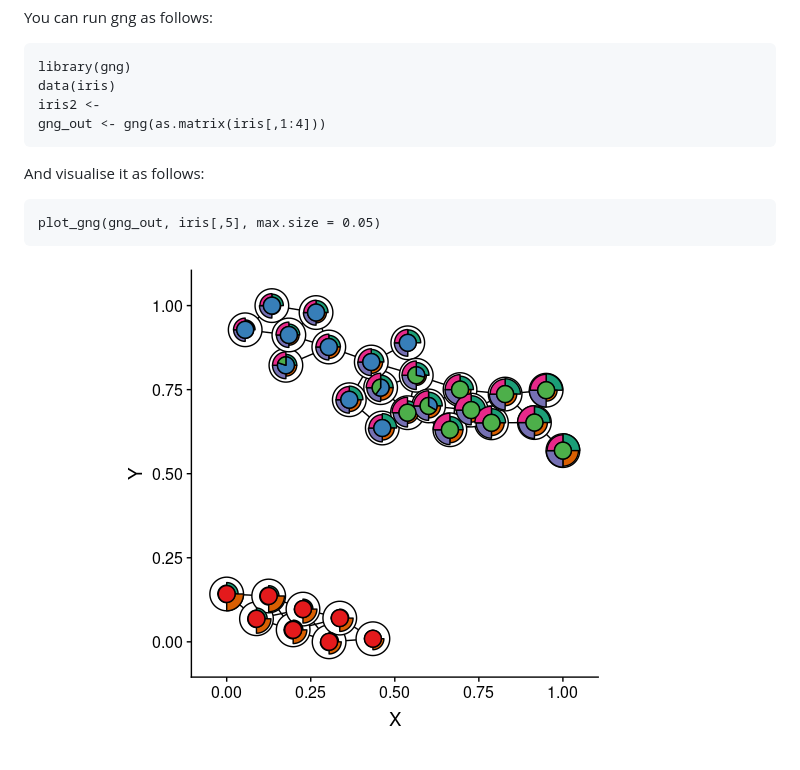
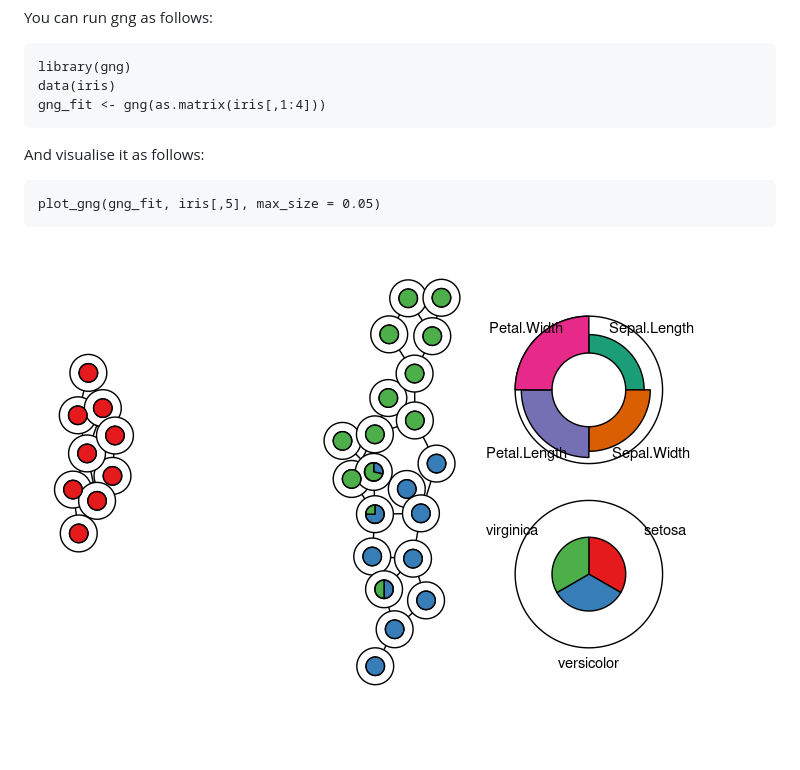
Before and after one commit to rcannood/gng, a Markdown page: README.md, the part around the change. GitHub-like rendering; pictures changed too: man/figures/README_plot-1.png.

Commit message:
rerun readme

```diff
--- a/README.md
+++ b/README.md
@@ -18,11 +18,10 @@ You can run gng as follows:
 
     library(gng)
     data(iris)
-    iris2 <-
-    gng_out <- gng(as.matrix(iris[,1:4]))
+    gng_fit <- gng(as.matrix(iris[,1:4]))
 
 And visualise it as follows:
 
-    plot_gng(gng_out, iris[,5], max.size = 0.05)
+    plot_gng(gng_fit, iris[,5], max_size = 0.05)
 
 ![](man/figures/README_plot-1.png)
```
Also changed, not shown: 1 other file.
